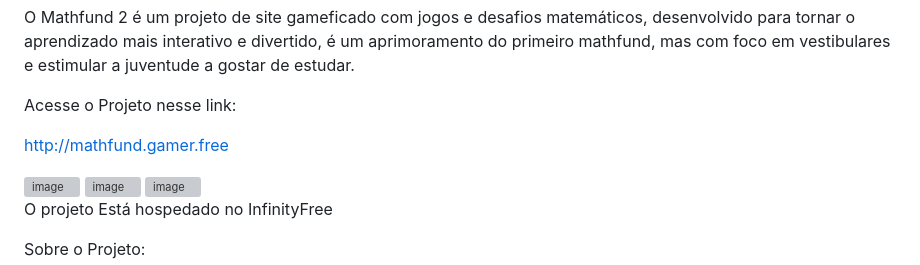
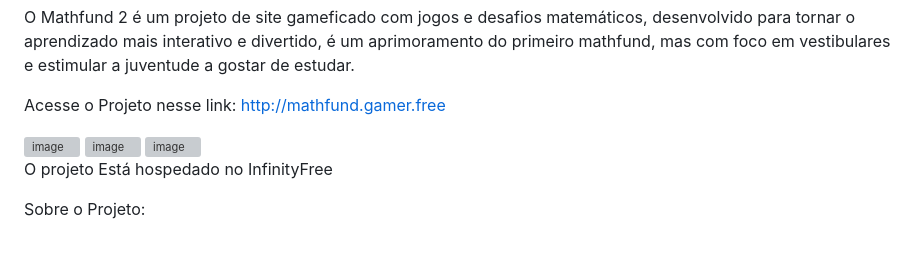
Before and after one commit to rolfis-rafael/MATHFUND-2, a Markdown page: README.md, the part around the change. Drawn GitHub-style; blank space fills up the shorter version; grey boxes are pictures that could not be loaded.

```diff
--- a/README.md
+++ b/README.md
@@ -1,8 +1,8 @@
 O Mathfund 2 é um projeto de site gameficado com jogos e desafios matemáticos, desenvolvido para tornar o aprendizado mais interativo e divertido, é um aprimoramento do primeiro mathfund, mas com foco em vestibulares e estimular a juventude a gostar de estudar.
 
 Acesse o Projeto nesse link:
+http://mathfund.gamer.free
 
-http://mathfund.gamer.free
 
 <img width="1902" height="927" alt="image" src="https://github.com/user-attachments/assets/87829fc7-b123-47a2-8c56-908ed8e0fcca" />
 
```
